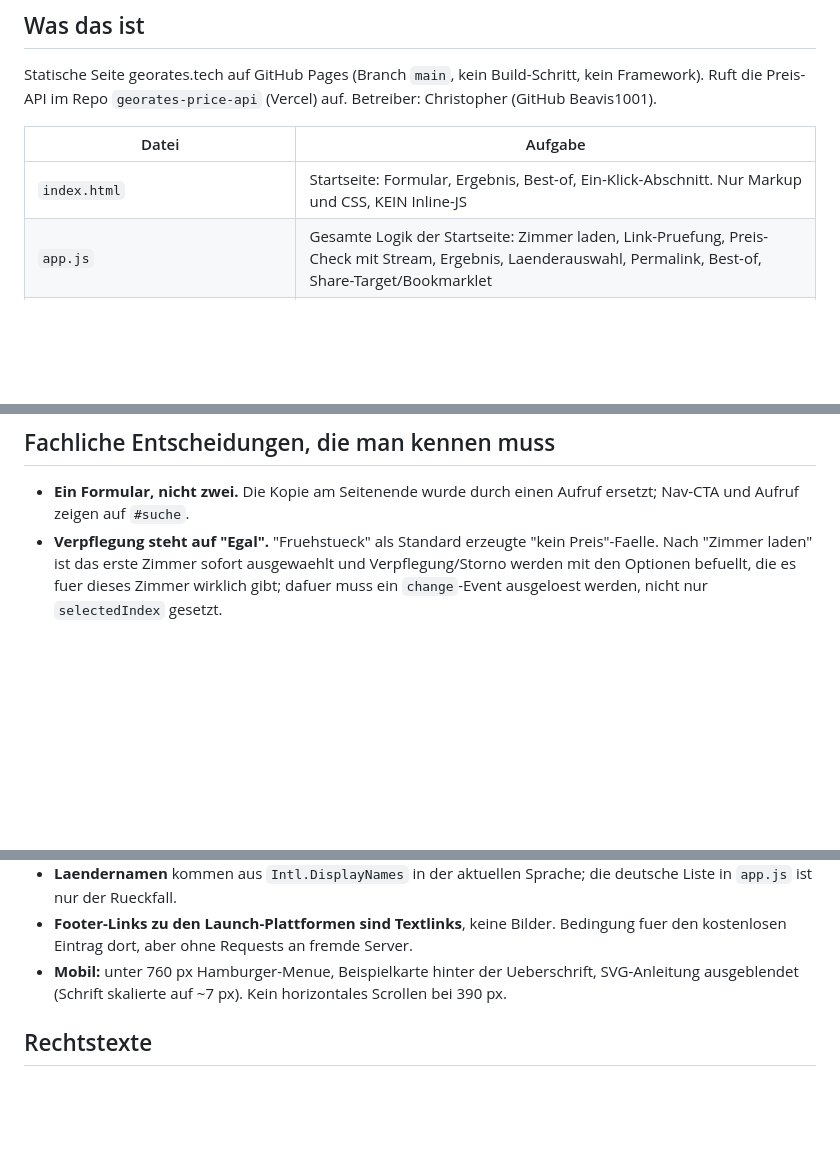
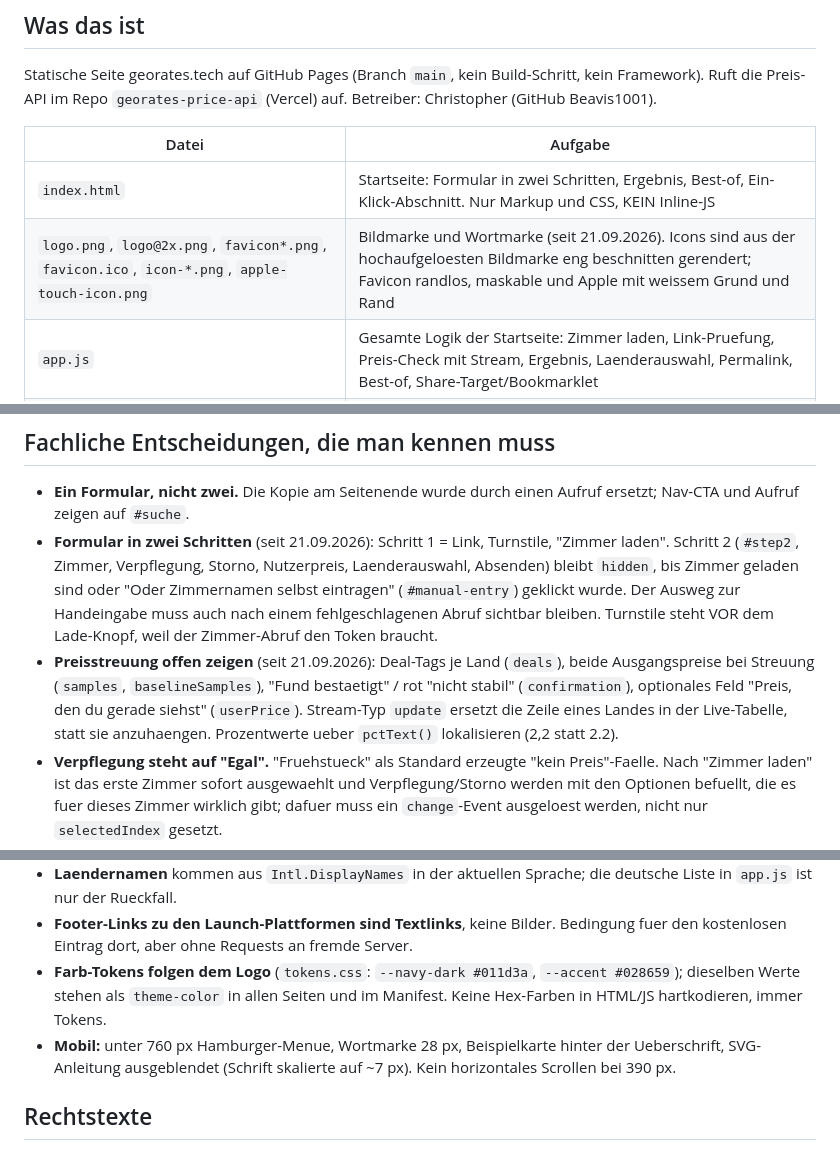
Before and after one commit to Beavis1001/georates, a Markdown page: CLAUDE.md, 3 parts joined by grey strips. Rendered like a GitHub page; blank space fills up the shorter version.

Commit message:
CLAUDE.md: zwei Schritte, Preisstreuung, Logo und Tokens ergaenzt; main eingemischt

```diff
--- a/CLAUDE.md
+++ b/CLAUDE.md
@@ -15,7 +15,8 @@ Ruft die Preis-API im Repo `georates-price-api` (Vercel) auf. Betreiber: Christo
 
 | Datei | Aufgabe |
 |---|---|
-| `index.html` | Startseite: Formular, Ergebnis, Best-of, Ein-Klick-Abschnitt. Nur Markup und CSS, KEIN Inline-JS |
+| `index.html` | Startseite: Formular in zwei Schritten, Ergebnis, Best-of, Ein-Klick-Abschnitt. Nur Markup und CSS, KEIN Inline-JS |
+| `logo.png`, `logo@2x.png`, `favicon*.png`, `favicon.ico`, `icon-*.png`, `apple-touch-icon.png` | Bildmarke und Wortmarke (seit 21.09.2026). Icons sind aus der hochaufgeloesten Bildmarke eng beschnitten gerendert; Favicon randlos, maskable und Apple mit weissem Grund und Rand |
 | `app.js` | Gesamte Logik der Startseite: Zimmer laden, Link-Pruefung, Preis-Check mit Stream, Ergebnis, Laenderauswahl, Permalink, Best-of, Share-Target/Bookmarklet |
 | `pwa.js` | Service-Worker-Registrierung und Installations-Hinweis, auf allen Seiten |
 | `i18n.js` | Laufzeit + deutsches Woerterbuch inline; `i18n/<code>.json` fuer en, es, fr, it, nl werden nachgeladen |
@@ -60,6 +61,16 @@ Die API laesst sich lokal nicht mitstarten. Zum Testen von `app.js` die Aufrufe
 
 - **Ein Formular, nicht zwei.** Die Kopie am Seitenende wurde durch einen Aufruf ersetzt; Nav-CTA und
   Aufruf zeigen auf `#suche`.
+- **Formular in zwei Schritten** (seit 21.09.2026): Schritt 1 = Link, Turnstile, "Zimmer laden".
+  Schritt 2 (`#step2`, Zimmer, Verpflegung, Storno, Nutzerpreis, Laenderauswahl, Absenden) bleibt
+  `hidden`, bis Zimmer geladen sind oder "Oder Zimmernamen selbst eintragen" (`#manual-entry`)
+  geklickt wurde. Der Ausweg zur Handeingabe muss auch nach einem fehlgeschlagenen Abruf sichtbar
+  bleiben. Turnstile steht VOR dem Lade-Knopf, weil der Zimmer-Abruf den Token braucht.
+- **Preisstreuung offen zeigen** (seit 21.09.2026): Deal-Tags je Land (`deals`), beide Ausgangspreise
+  bei Streuung (`samples`, `baselineSamples`), "Fund bestaetigt" / rot "nicht stabil"
+  (`confirmation`), optionales Feld "Preis, den du gerade siehst" (`userPrice`). Stream-Typ
+  `update` ersetzt die Zeile eines Landes in der Live-Tabelle, statt sie anzuhaengen. Prozentwerte
+  ueber `pctText()` lokalisieren (2,2 statt 2.2).
 - **Verpflegung steht auf "Egal".** "Fruehstueck" als Standard erzeugte "kein Preis"-Faelle. Nach
   "Zimmer laden" ist das erste Zimmer sofort ausgewaehlt und Verpflegung/Storno werden mit den
   Optionen befuellt, die es fuer dieses Zimmer wirklich gibt; dafuer muss ein `change`-Event
@@ -74,7 +85,10 @@ Die API laesst sich lokal nicht mitstarten. Zum Testen von `app.js` die Aufrufe
   `app.js` ist nur der Rueckfall.
 - **Footer-Links zu den Launch-Plattformen sind Textlinks**, keine Bilder. Bedingung fuer den
   kostenlosen Eintrag dort, aber ohne Requests an fremde Server.
-- **Mobil:** unter 760 px Hamburger-Menue, Beispielkarte hinter der Ueberschrift, SVG-Anleitung
+- **Farb-Tokens folgen dem Logo** (`tokens.css`: `--navy-dark #011d3a`, `--accent #028659`); dieselben
+  Werte stehen als `theme-color` in allen Seiten und im Manifest. Keine Hex-Farben in HTML/JS
+  hartkodieren, immer Tokens.
+- **Mobil:** unter 760 px Hamburger-Menue, Wortmarke 28 px, Beispielkarte hinter der Ueberschrift, SVG-Anleitung
   ausgeblendet (Schrift skalierte auf ~7 px). Kein horizontales Scrollen bei 390 px.
 
 ## Rechtstexte
```
